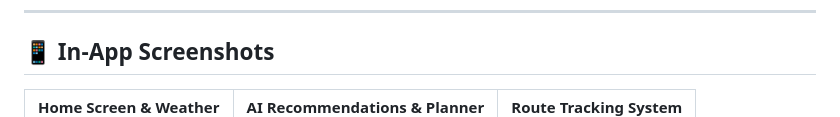
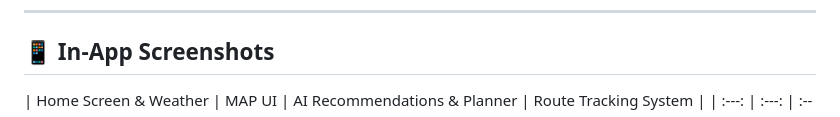
Before and after one commit to atkndmrcoglu/Weather-Planner, a Markdown page: README.md, the part around one of its changes. GitHub-like rendering.

```diff
--- a/README.md
+++ b/README.md
@@ -18,5 +18,5 @@ The application is built using **Flutter** and **Dart**, following clean code pr
 
 ## 📱 In-App Screenshots
 
-| Home Screen & Weather | AI Recommendations & Planner | Route Tracking System |
+| Home Screen & Weather | MAP UI | AI Recommendations & Planner | Route Tracking System |
 | :---: | :---: | :---: |
```
Also changed, not shown: other parts of README.md (+1 -1 lines).
